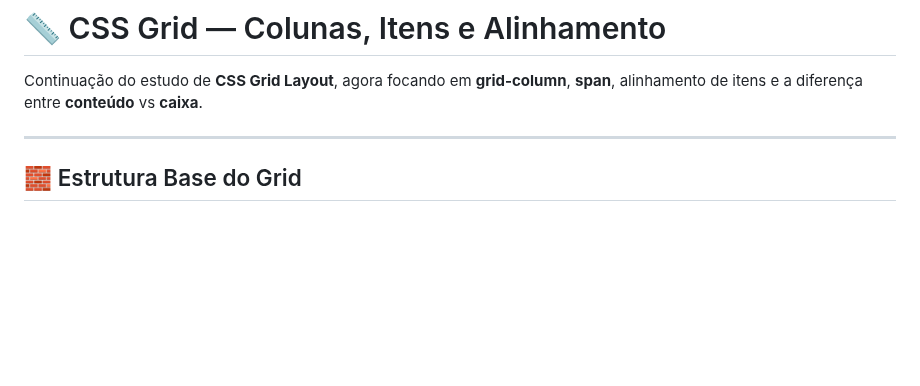
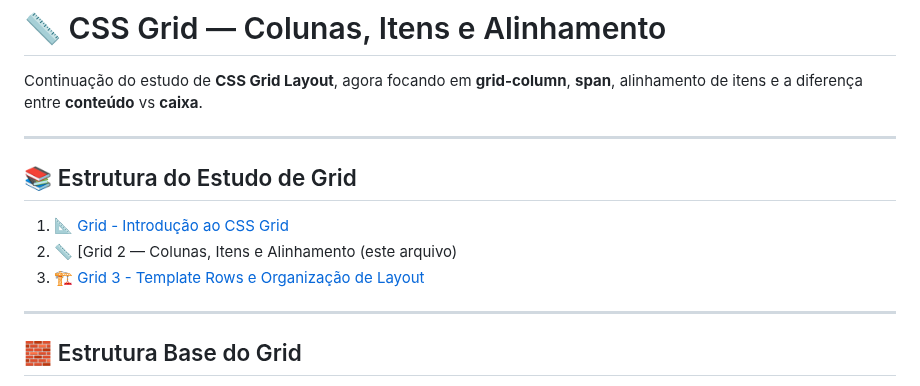
Before and after one commit to ewtfiwl/html-css-js-notes, a Markdown page: Grid 2 Columns/README.md, the part around the change. Drawn GitHub-style; blank space fills up the shorter version.

Commit message:
Add links to Grid deep dive modules

```diff
--- a/Grid 2 Columns/README.md
+++ b/Grid 2 Columns/README.md
@@ -1,6 +1,14 @@
 # 📏 CSS Grid — Colunas, Itens e Alinhamento
 
 Continuação do estudo de **CSS Grid Layout**, agora focando em **grid-column**, **span**, alinhamento de itens e a diferença entre **conteúdo** vs **caixa**.
+
+---
+
+## 📚 Estrutura do Estudo de Grid
+
+1. 📐 [Grid - Introdução ao CSS Grid](/Grid/README.md)
+2. 📏 [Grid 2 — Colunas, Itens e Alinhamento (este arquivo)
+3. 🏗️ [Grid 3 - Template Rows e Organização de Layout](/Grid%203%20Template%20Rows/README.md)
 
 ---
 
```
